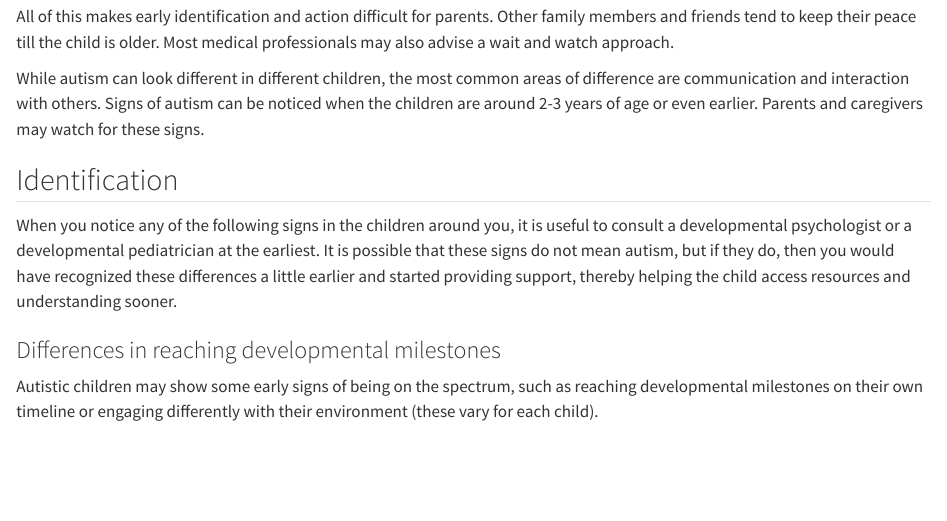
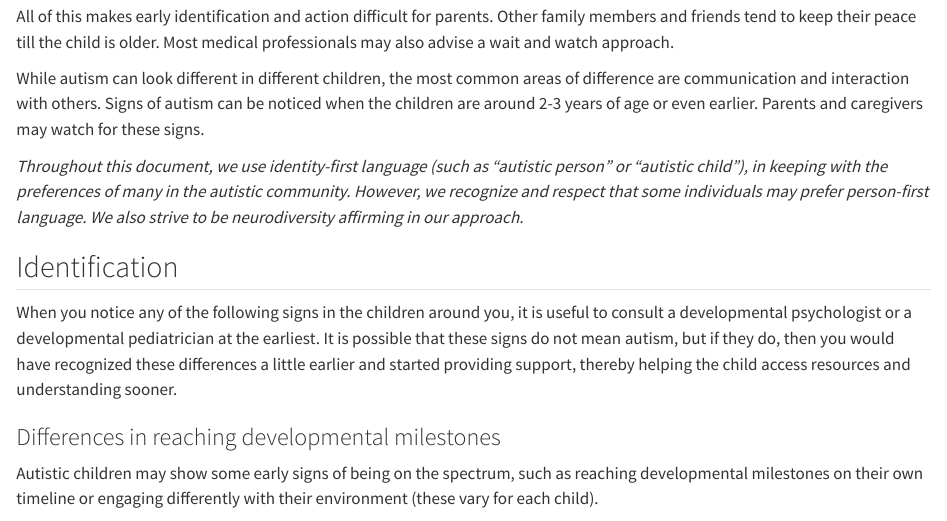
Before and after one commit to farmhill-learning/autism-guide, a Quarto document (identification-causes.qmd): the page in a window 1100 px wide, from 260 px down. Rendered offline with R 4.5, knitr and Pandoc in place of Quarto, with nearby package versions.

Commit message:
Update identification-causes.qmd

```diff
--- a/identification-causes.qmd
+++ b/identification-causes.qmd
@@ -14,6 +14,8 @@ However, autism is a spectrum condition, so the symptoms may vary in type and se
 All of this makes early identification and action difficult for parents. Other family members and friends tend to keep their peace till the child is older. Most medical professionals may also advise a wait and watch approach.
 
 While autism can look different in different children, the most common areas of difference are communication and interaction with others. Signs of autism can be noticed when the children are around 2-3 years of age or even earlier. Parents and caregivers may watch for these signs.
+
+*Throughout this document, we use identity-first language (such as “autistic person” or “autistic child”), in keeping with the preferences of many in the autistic community. However, we recognize and respect that some individuals may prefer person-first language. We also strive to be neurodiversity affirming in our approach.*
 
 ## Identification
 
```
